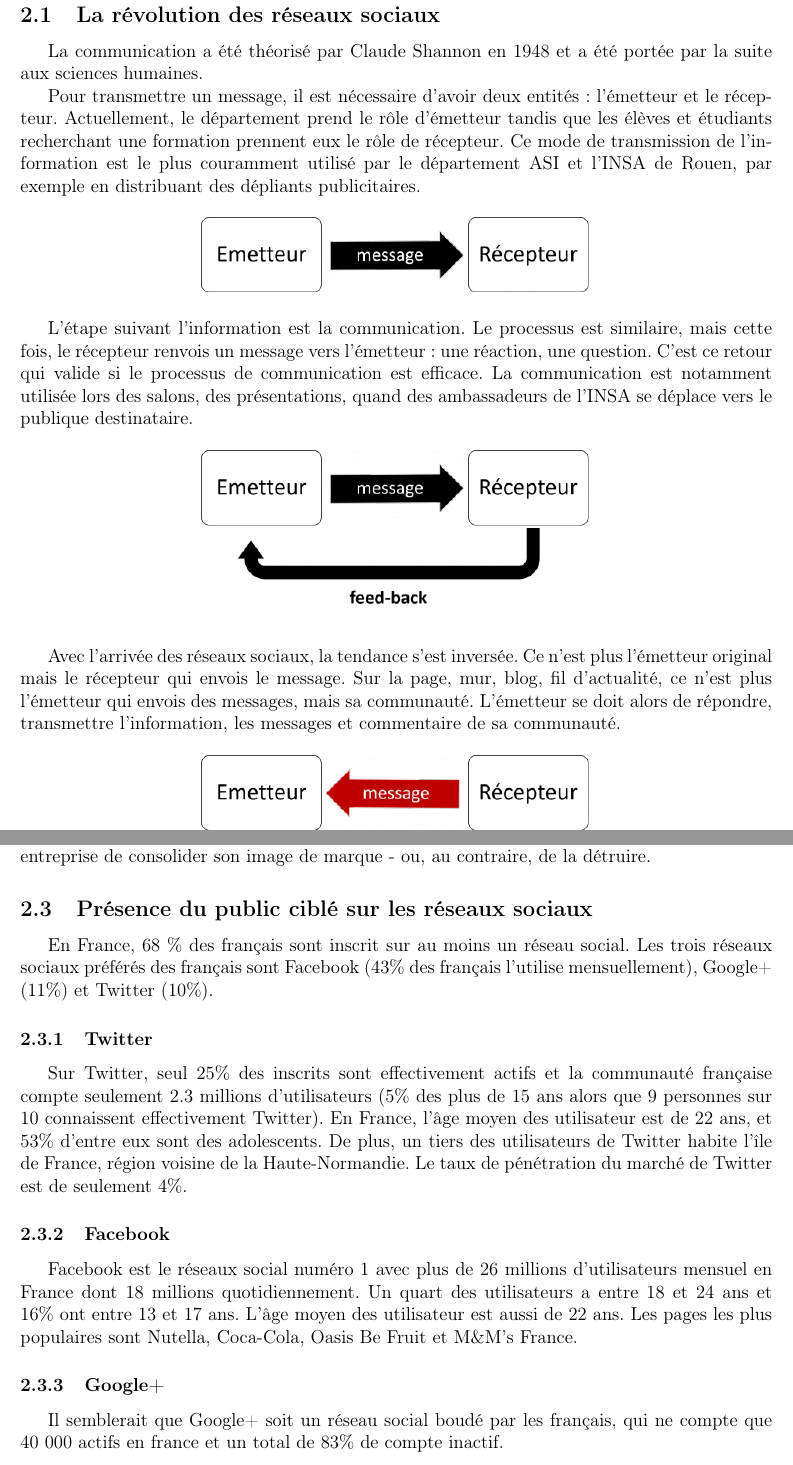
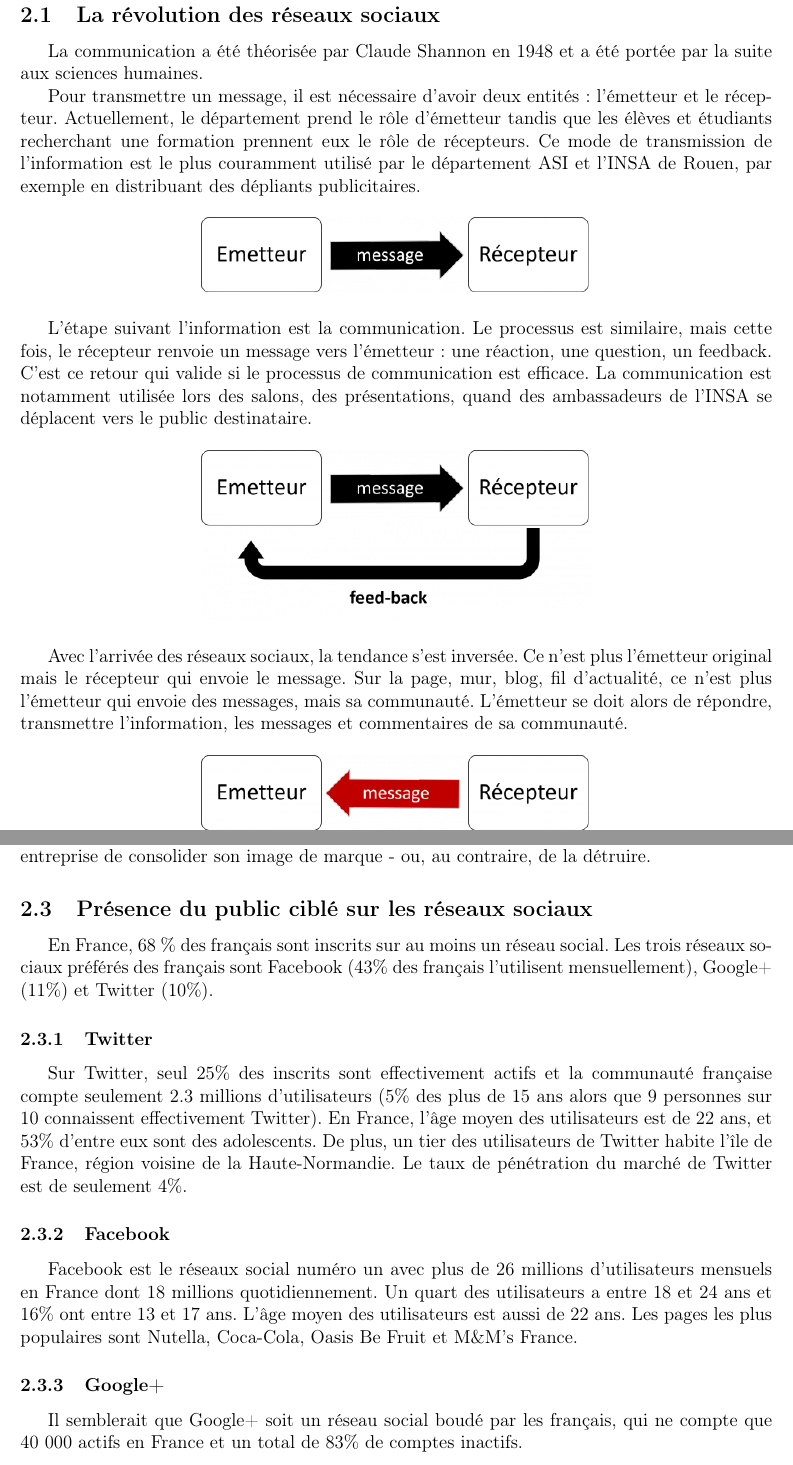
Before and after one commit to TLevasseur/ASISurTwitter, a LaTeX document (Rapport/main.tex, which reads Rapport/reseaux.tex): two parts of pages 4 and 5 of 11, joined at a grey line, cut so that both start at the same text. Compiled offline with pdfLaTeX.

Commit message:
fotes d'eaurtograffs

```diff
--- a/Rapport/reseaux.tex
+++ b/Rapport/reseaux.tex
@@ -1,19 +1,26 @@
 \subsection{La révolution des réseaux sociaux}
-La communication a été théorisé par Claude Shannon en 1948 et a été portée par la suite aux sciences humaines.
+La communication a été théorisée par Claude Shannon en 1948 et a été portée par la suite aux sciences humaines.
 
-Pour transmettre un message, il est nécessaire d'avoir deux entités : l'émetteur et le récepteur. Actuellement, le département prend le rôle d'émetteur tandis que les élèves et étudiants recherchant une formation prennent eux le rôle de récepteur. Ce mode de transmission de l'information est le plus couramment utilisé par le département ASI et l'INSA de Rouen, par exemple en distribuant des dépliants publicitaires.
+Pour transmettre un message, il est nécessaire d'avoir deux entités : l'émetteur et le récepteur. Actuellement, le département
+prend le rôle d'émetteur tandis que les élèves et étudiants recherchant une formation prennent eux le rôle de récepteurs. Ce mode
+de transmission de l'information est le plus couramment utilisé par le département ASI et l'INSA de Rouen, par exemple en distribuant
+des dépliants publicitaires.
 
 \begin{center}
 \includegraphics[scale=0.5]{./image/information.png}
 \end{center}
 
-L'étape suivant l'information est la communication. Le processus est similaire, mais cette fois, le récepteur renvois un message vers l'émetteur : une réaction, une question. C'est ce retour qui valide si le processus de communication est efficace. La communication est notamment utilisée lors des salons, des présentations, quand des ambassadeurs de l'INSA se déplace vers le publique destinataire.
+L'étape suivant l'information est la communication. Le processus est similaire, mais cette fois, le récepteur renvoie un message
+vers l'émetteur : une réaction, une question, un feedback. C'est ce retour qui valide si le processus de communication est efficace.
+La communication est notamment utilisée lors des salons, des présentations, quand des ambassadeurs de l'INSA se déplacent vers le public destinataire.
 
 \begin{center}
 \includegraphics[scale=0.5]{./image/communication.png}
 \end{center}
 
-Avec l'arrivée des réseaux sociaux, la tendance s'est inversée. Ce n'est plus l'émetteur original mais le récepteur qui envois le message. Sur la page, mur, blog, fil d'actualité, ce n'est plus l'émetteur qui envois des messages, mais sa communauté. L'émetteur se doit alors de répondre, transmettre l'information, les messages et commentaire de sa communauté.
+Avec l'arrivée des réseaux sociaux, la tendance s'est inversée. Ce n'est plus l'émetteur original mais le récepteur qui envoie le message.
+Sur la page, mur, blog, fil d'actualité, ce n'est plus l'émetteur qui envoie des messages, mais sa communauté. L'émetteur se doit alors de
+répondre, transmettre l'information, les messages et commentaires de sa communauté.
 
 \begin{center}
 \includegraphics[scale=0.5]{./image/communication_digitale.png}
@@ -46,15 +53,19 @@ peut provenir de n'importe quel média et peut permettre à une entreprise de co
 au contraire, de la détruire.
 
 \subsection{Présence du public ciblé sur les réseaux sociaux}
-En France, 68 \% des français sont inscrit sur au moins un réseau social. Les trois réseaux sociaux préférés des français sont Facebook (43\% des français l'utilise mensuellement), Google+ (11\%) et Twitter (10\%).
+En France, 68 \% des français sont inscrits sur au moins un réseau social. Les trois réseaux sociaux préférés des français sont Facebook
+(43\% des français l'utilisent mensuellement), Google+ (11\%) et Twitter (10\%).
 
 \subsubsection{Twitter}
-Sur Twitter, seul 25\% des inscrits sont effectivement actifs et la communauté française compte seulement 2.3 millions d'utilisateurs (5\% des plus de 15 ans alors que 9 personnes sur 10 connaissent effectivement Twitter).
-En France, l'âge moyen des utilisateur est de 22 ans, et 53\% d'entre eux sont des adolescents. De plus, un tiers des utilisateurs de Twitter habite l'île de France, région voisine de la Haute-Normandie. Le taux de pénétration du marché de Twitter est de seulement 4\%.
+Sur Twitter, seul 25\% des inscrits sont effectivement actifs et la communauté française compte seulement 2.3 millions d'utilisateurs
+(5\% des plus de 15 ans alors que 9 personnes sur 10 connaissent effectivement Twitter).
+En France, l'âge moyen des utilisateurs est de 22 ans, et 53\% d'entre eux sont des adolescents. De plus, un tier des utilisateurs de
+Twitter habite l'île de France, région voisine de la Haute-Normandie. Le taux de pénétration du marché de Twitter est de seulement 4\%.
 
 \subsubsection{Facebook}
-Facebook est le réseaux social numéro 1 avec plus de 26 millions d'utilisateurs mensuel en France dont 18 millions quotidiennement. Un quart des utilisateurs a entre 18 et 24 ans et 16\% ont entre 13 et 17 ans. L'âge moyen des utilisateur est aussi de 22 ans.
+Facebook est le réseaux social numéro un avec plus de 26 millions d'utilisateurs mensuels en France dont 18 millions quotidiennement. Un quart
+des utilisateurs a entre 18 et 24 ans et 16\% ont entre 13 et 17 ans. L'âge moyen des utilisateurs est aussi de 22 ans.
 Les pages les plus populaires sont Nutella, Coca-Cola, Oasis Be Fruit et M\&M's France.
 
 \subsubsection{Google+}
-Il semblerait que Google+ soit un réseau social boudé par les français, qui ne compte que 40 000 actifs en france et un total de 83\% de compte inactif.
+Il semblerait que Google+ soit un réseau social boudé par les français, qui ne compte que 40 000 actifs en France et un total de 83\% de comptes inactifs.
```
